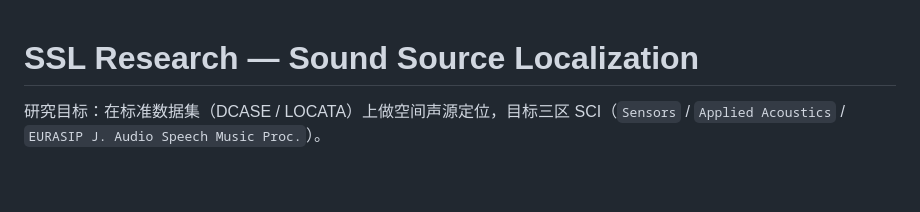
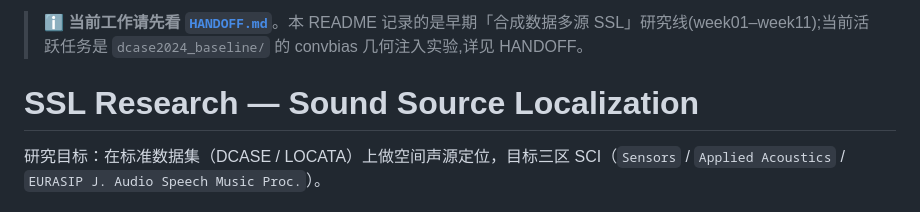
Before and after one commit to zkrispg/ssl-research, a Markdown page: README.md, the part around the change. GitHub-like rendering; blank space fills up the shorter version.

Commit message:
docs: README/SESSION_SUMMARY 顶部加过时提示，指向 HANDOFF.md
Co-authored-by: Cursor <cursoragent@cursor.com>

```diff
--- a/README.md
+++ b/README.md
@@ -1,3 +1,5 @@
+> ℹ️ **当前工作请先看 [`HANDOFF.md`](HANDOFF.md)**。本 README 记录的是早期「合成数据多源 SSL」研究线(week01–week11);当前活跃任务是 `dcase2024_baseline/` 的 convbias 几何注入实验,详见 HANDOFF。
+
 # SSL Research — Sound Source Localization
 
 研究目标：在标准数据集（DCASE / LOCATA）上做空间声源定位，目标三区 SCI（`Sensors` / `Applied Acoustics` / `EURASIP J. Audio Speech Music Proc.`）。
```
Also changed, not shown: SESSION_SUMMARY.md (+6 -0 lines).
